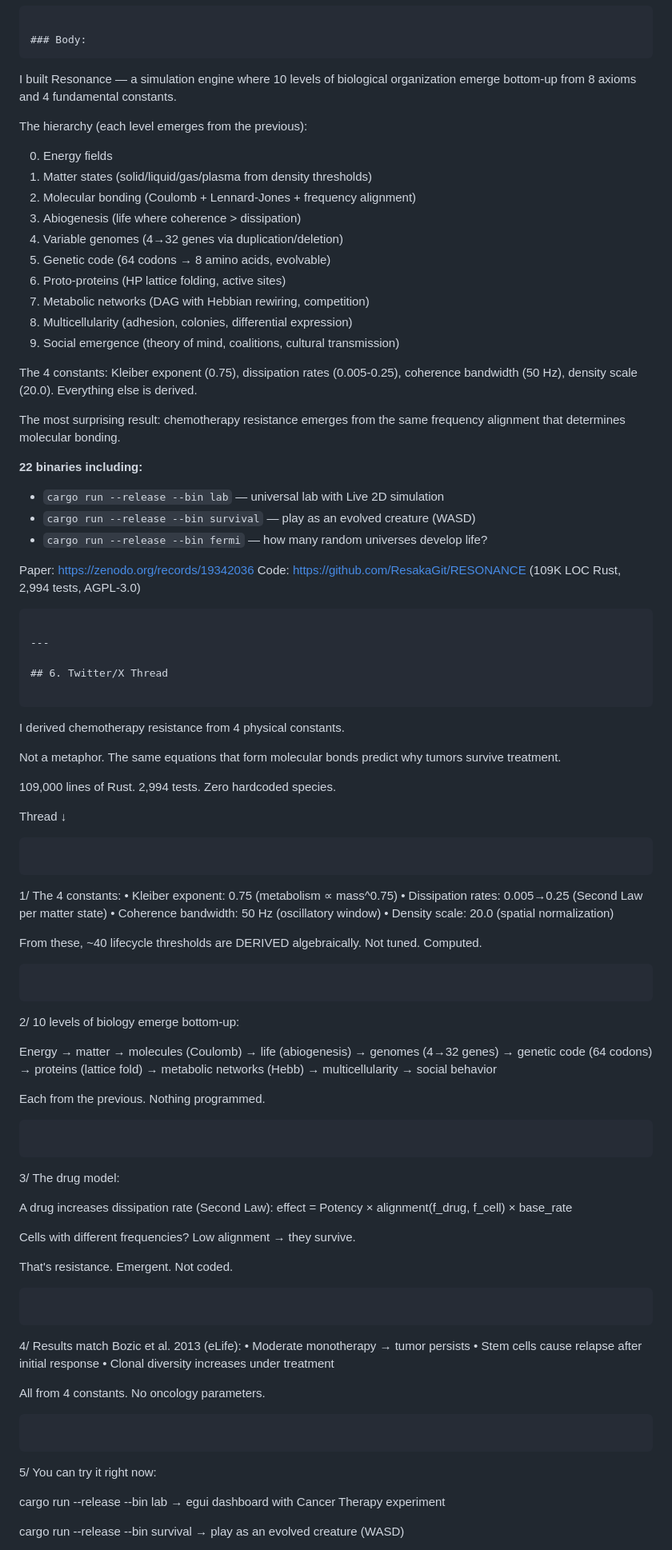
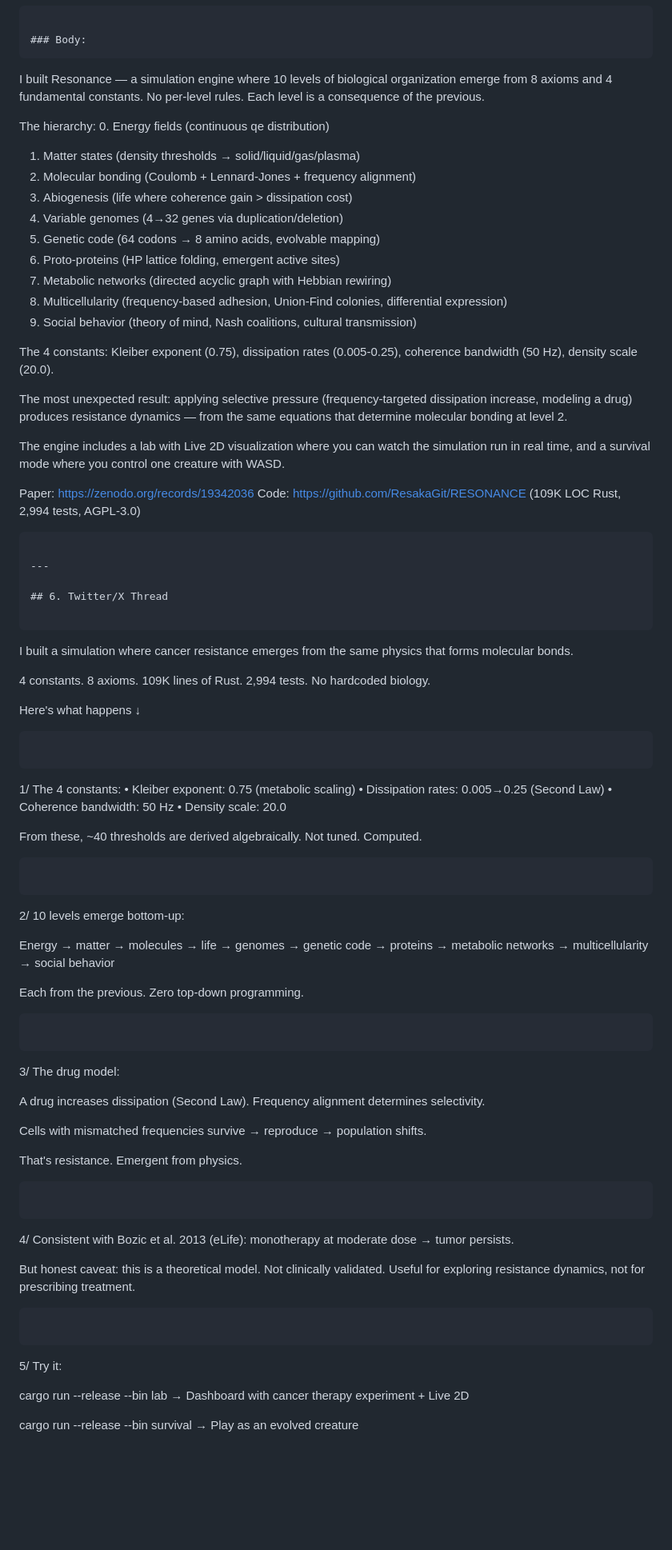
Before and after one commit to ResakaGit/RESONANCE, a Markdown page: docs/paper/DISTRIBUTION_POSTS.md, the part around one of its changes. Shown at 80% size. GitHub-like rendering; blank space fills up the shorter version.

````diff
--- a/docs/paper/DISTRIBUTION_POSTS.md
+++ b/docs/paper/DISTRIBUTION_POSTS.md
@@ -161,29 +174,25 @@ Looking for feedback from computational oncology researchers. Would love to coll
 
 ### Body:
 ```
-I built Resonance — a simulation engine where 10 levels of biological organization emerge bottom-up from 8 axioms and 4 fundamental constants.
+I built Resonance — a simulation engine where 10 levels of biological organization emerge from 8 axioms and 4 fundamental constants. No per-level rules. Each level is a consequence of the previous.
 
-The hierarchy (each level emerges from the previous):
+The hierarchy:
+0. Energy fields (continuous qe distribution)
+1. Matter states (density thresholds → solid/liquid/gas/plasma)
+2. Molecular bonding (Coulomb + Lennard-Jones + frequency alignment)
+3. Abiogenesis (life where coherence gain > dissipation cost)
+4. Variable genomes (4→32 genes via duplication/deletion)
+5. Genetic code (64 codons → 8 amino acids, evolvable mapping)
+6. Proto-proteins (HP lattice folding, emergent active sites)
+7. Metabolic networks (directed acyclic graph with Hebbian rewiring)
+8. Multicellularity (frequency-based adhesion, Union-Find colonies, differential expression)
+9. Social behavior (theory of mind, Nash coalitions, cultural transmission)
 
-0. Energy fields
-1. Matter states (solid/liquid/gas/plasma from density thresholds)
-2. Molecular bonding (Coulomb + Lennard-Jones + frequency alignment)
-3. Abiogenesis (life where coherence > dissipation)
-4. Variable genomes (4→32 genes via duplication/deletion)
-5. Genetic code (64 codons → 8 amino acids, evolvable)
-6. Proto-proteins (HP lattice folding, active sites)
-7. Metabolic networks (DAG with Hebbian rewiring, competition)
-8. Multicellularity (adhesion, colonies, differential expression)
-9. Social emergence (theory of mind, coalitions, cultural transmission)
+The 4 constants: Kleiber exponent (0.75), dissipation rates (0.005-0.25), coherence bandwidth (50 Hz), density scale (20.0).
 
-The 4 constants: Kleiber exponent (0.75), dissipation rates (0.005-0.25), coherence bandwidth (50 Hz), density scale (20.0). Everything else is derived.
+The most unexpected result: applying selective pressure (frequency-targeted dissipation increase, modeling a drug) produces resistance dynamics — from the same equations that determine molecular bonding at level 2.
 
-The most surprising result: chemotherapy resistance emerges from the same frequency alignment that determines molecular bonding.
-
-**22 binaries including:**
-- `cargo run --release --bin lab` — universal lab with Live 2D simulation
-- `cargo run --release --bin survival` — play as an evolved creature (WASD)
-- `cargo run --release --bin fermi` — how many random universes develop life?
+The engine includes a lab with Live 2D visualization where you can watch the simulation run in real time, and a survival mode where you control one creature with WASD.
 
 Paper: https://zenodo.org/records/19342036
 Code: https://github.com/ResakaGit/RESONANCE (109K LOC Rust, 2,994 tests, AGPL-3.0)
@@ -194,60 +203,54 @@ Code: https://github.com/ResakaGit/RESONANCE (109K LOC Rust, 2,994 tests, AGPL-3
 ## 6. Twitter/X Thread
 
 ```
-I derived chemotherapy resistance from 4 physical constants.
+I built a simulation where cancer resistance emerges from the same physics that forms molecular bonds.
 
-Not a metaphor. The same equations that form molecular bonds predict why tumors survive treatment.
+4 constants. 8 axioms. 109K lines of Rust. 2,994 tests. No hardcoded biology.
 
-109,000 lines of Rust. 2,994 tests. Zero hardcoded species.
-
-Thread ↓
+Here's what happens ↓
 ```
 
 ```
 1/ The 4 constants:
-• Kleiber exponent: 0.75 (metabolism ∝ mass^0.75)
-• Dissipation rates: 0.005→0.25 (Second Law per matter state)
-• Coherence bandwidth: 50 Hz (oscillatory window)
-• Density scale: 20.0 (spatial normalization)
+• Kleiber exponent: 0.75 (metabolic scaling)
+• Dissipation rates: 0.005→0.25 (Second Law)
+• Coherence bandwidth: 50 Hz
+• Density scale: 20.0
 
-From these, ~40 lifecycle thresholds are DERIVED algebraically. Not tuned. Computed.
+From these, ~40 thresholds are derived algebraically. Not tuned. Computed.
 ```
 
 ```
-2/ 10 levels of biology emerge bottom-up:
+2/ 10 levels emerge bottom-up:
 
-Energy → matter → molecules (Coulomb) → life (abiogenesis) → genomes (4→32 genes) → genetic code (64 codons) → proteins (lattice fold) → metabolic networks (Hebb) → multicellularity → social behavior
+Energy → matter → molecules → life → genomes → genetic code → proteins → metabolic networks → multicellularity → social behavior
 
-Each from the previous. Nothing programmed.
+Each from the previous. Zero top-down programming.
 ```
 
 ```
 3/ The drug model:
 
-A drug increases dissipation rate (Second Law):
-effect = Potency × alignment(f_drug, f_cell) × base_rate
+A drug increases dissipation (Second Law). Frequency alignment determines selectivity.
 
-Cells with different frequencies? Low alignment → they survive.
+Cells with mismatched frequencies survive → reproduce → population shifts.
 
-That's resistance. Emergent. Not coded.
+That's resistance. Emergent from physics.
 ```
 
 ```
-4/ Results match Bozic et al. 2013 (eLife):
-• Moderate monotherapy → tumor persists
-• Stem cells cause relapse after initial response
-• Clonal diversity increases under treatment
+4/ Consistent with Bozic et al. 2013 (eLife): monotherapy at moderate dose → tumor persists.
 
-All from 4 constants. No oncology parameters.
+But honest caveat: this is a theoretical model. Not clinically validated. Useful for exploring resistance dynamics, not for prescribing treatment.
 ```
 
 ```
-5/ You can try it right now:
+5/ Try it:
 
 cargo run --release --bin lab
-→ egui dashboard with Cancer Therapy experiment
+→ Dashboard with cancer therapy experiment + Live 2D
 
 cargo run --release --bin survival
-→ play as an evolved creature (WASD)
+→ Play as an evolved creature
 
 Paper: https://zenodo.org/records/19342036
````
Also changed, not shown: other parts of docs/paper/DISTRIBUTION_POSTS.md (+81 -69 lines).
